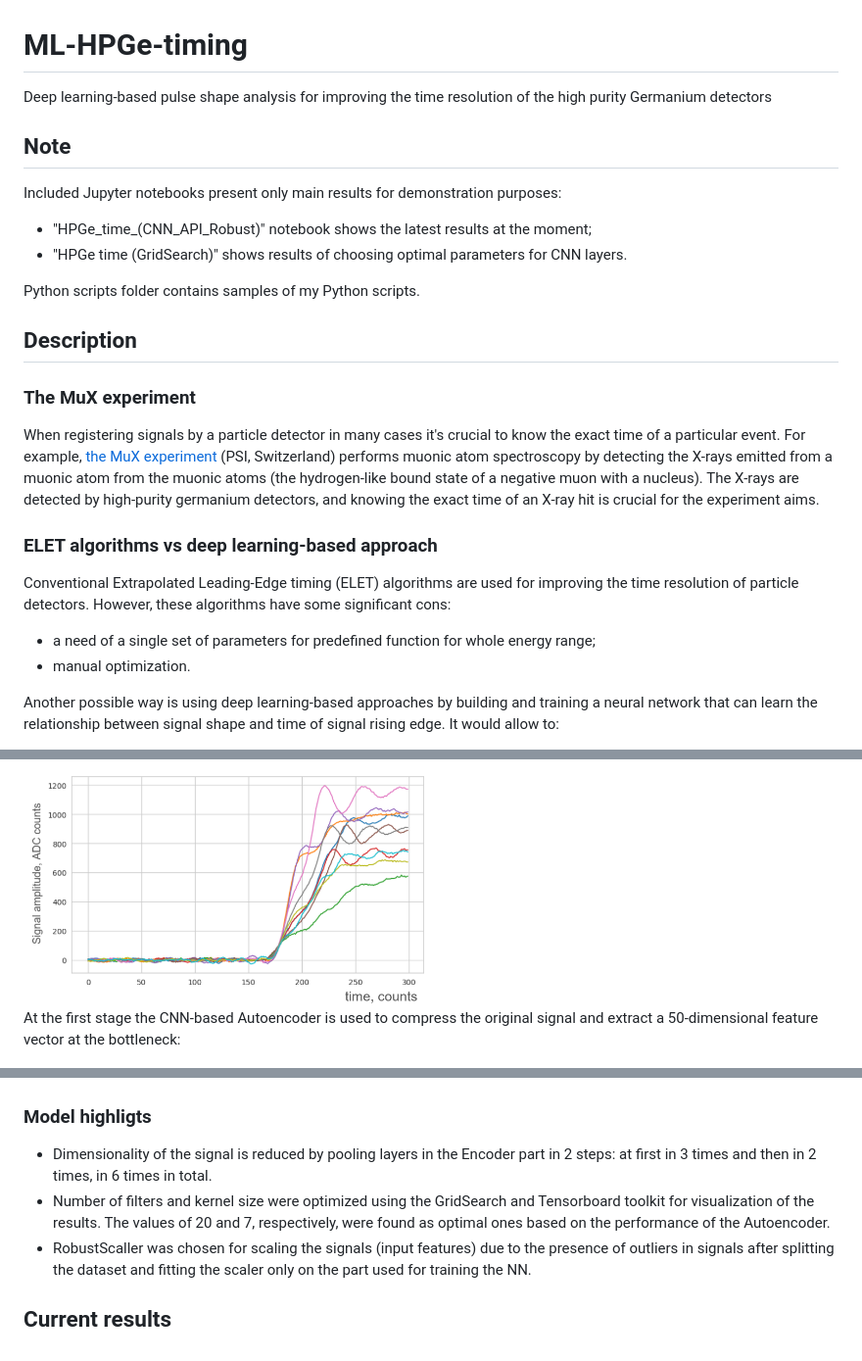
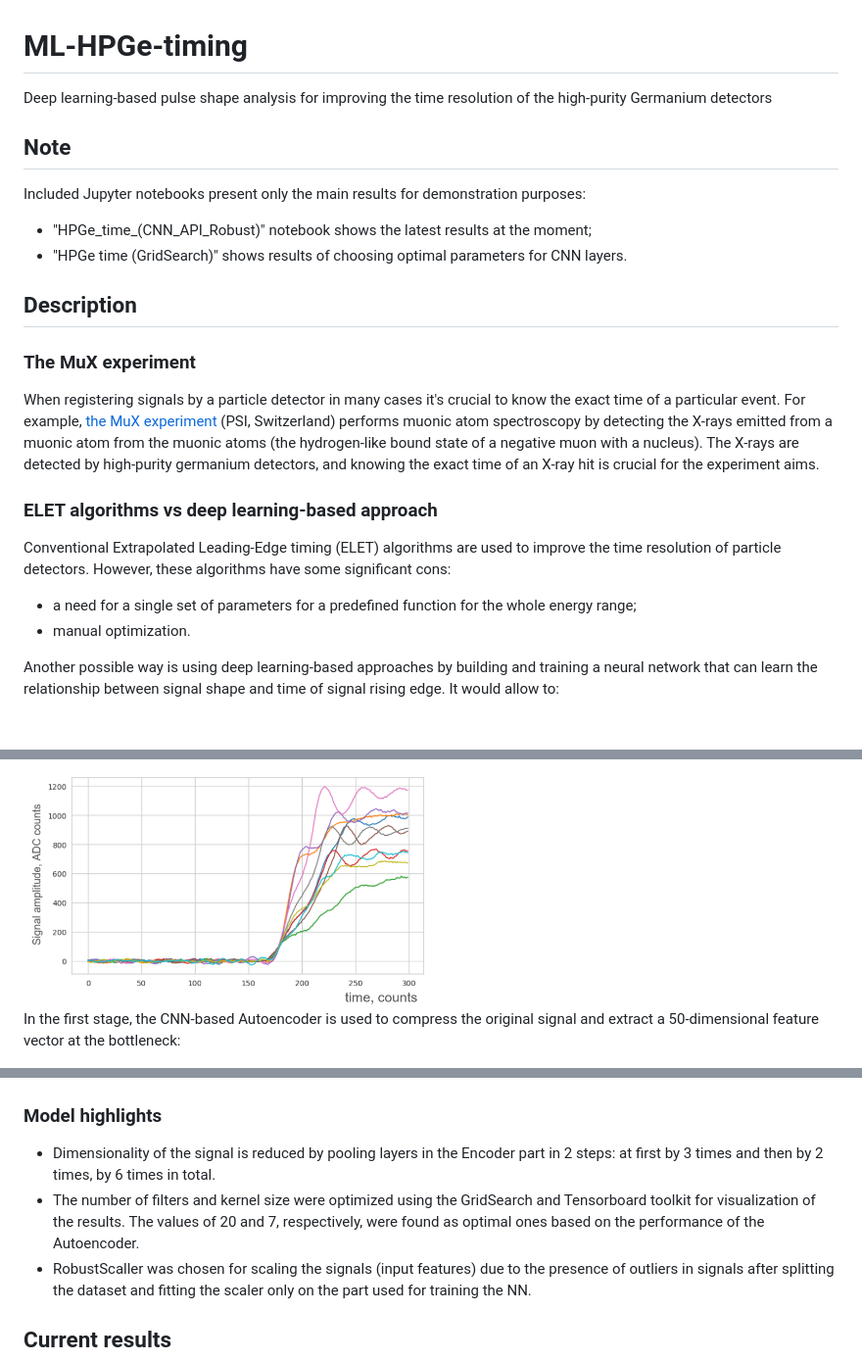
Before and after one commit to kravchenmd/code-samples, a Markdown page: HPGe timing (ML)/README.md, 3 parts joined by grey strips. Shown at 98% size. Drawn GitHub-style; blank space fills up the shorter version.

Commit message:
Update README.md
Fix some mistakes

```diff
--- a/HPGe timing (ML)/README.md
+++ b/HPGe timing (ML)/README.md
@@ -1,14 +1,14 @@
 # ML-HPGe-timing
 
-Deep learning-based pulse shape analysis for improving the time resolution of the high purity Germanium detectors
+Deep learning-based pulse shape analysis for improving the time resolution of the high-purity Germanium detectors
+
 
 ## Note
 
-Included Jupyter notebooks present only main results for demonstration purposes:
+Included Jupyter notebooks present only the main results for demonstration purposes:
 * "HPGe_time_(CNN_API_Robust)" notebook shows the latest results at the moment;
 * "HPGe time (GridSearch)" shows results of choosing optimal parameters for CNN layers.
 
-Python scripts folder contains samples of my Python scripts.
 
 ## Description
 
@@ -18,8 +18,8 @@ When registering signals by a particle detector in many cases it's crucial to kn
 
 ### ELET algorithms vs deep learning-based approach
 
-Conventional Extrapolated Leading-Edge timing (ELET) algorithms are used for improving the time resolution of particle detectors. However, these algorithms have some significant cons:
-* a need of a single set of parameters for predefined function for whole energy range;
+Conventional Extrapolated Leading-Edge timing (ELET) algorithms are used to improve the time resolution of particle detectors. However, these algorithms have some significant cons:
+* a need for a single set of parameters for a predefined function for the whole energy range;
 * manual optimization.
 
 Another possible way is using deep learning-based approaches by building and training a neural network that can learn the relationship between signal shape and time of signal rising edge. It would allow to:
@@ -36,7 +36,7 @@ The registered signal is digitized and represented as a 1-dimensional vector wit
 
 <img src="images/Signal_samples.png" width=50%>
 
-At the first stage the CNN-based Autoencoder is used to compress the original signal and extract a 50-dimensional feature vector at the bottleneck:
+In the first stage, the CNN-based Autoencoder is used to compress the original signal and extract a 50-dimensional feature vector at the bottleneck:
 
 ![Autoencoder](images/Autoencoder.png)
 
@@ -59,9 +59,9 @@ Connecting the 300-dimensional input layer directly with only 128 and 64 interim
 
 ![Detailed NN Structure](images/Detailed_NNStructure.png)
 
-### Model highligts
-* Dimensionality of the signal is reduced by pooling layers in the Encoder part in 2 steps: at first in 3 times and then in 2 times, in 6 times in total.
-* Number of filters and kernel size were optimized using the GridSearch and Tensorboard toolkit for visualization of the results. The values of 20 and 7, respectively, were found as optimal ones based on the performance of the Autoencoder.
+### Model highlights
+* Dimensionality of the signal is reduced by pooling layers in the Encoder part in 2 steps: at first by 3 times and then by 2 times, by 6 times in total.
+* The number of filters and kernel size were optimized using the GridSearch and Tensorboard toolkit for visualization of the results. The values of 20 and 7, respectively, were found as optimal ones based on the performance of the Autoencoder.
 * RobustScaller was chosen for scaling the signals (input features) due to the presence of outliers in signals after splitting the dataset and fitting the scaler only on the part used for training the NN.
 
 ## Current results
```
Also changed, not shown: other parts of HPGe timing (ML)/README.md (+1 -1 lines).
